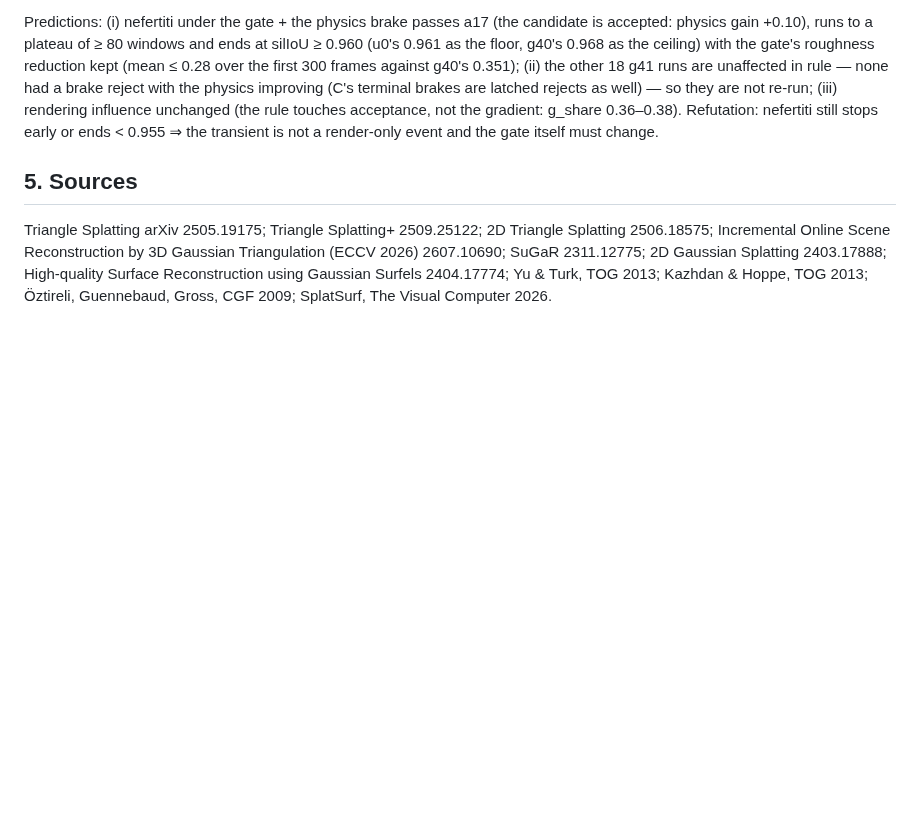
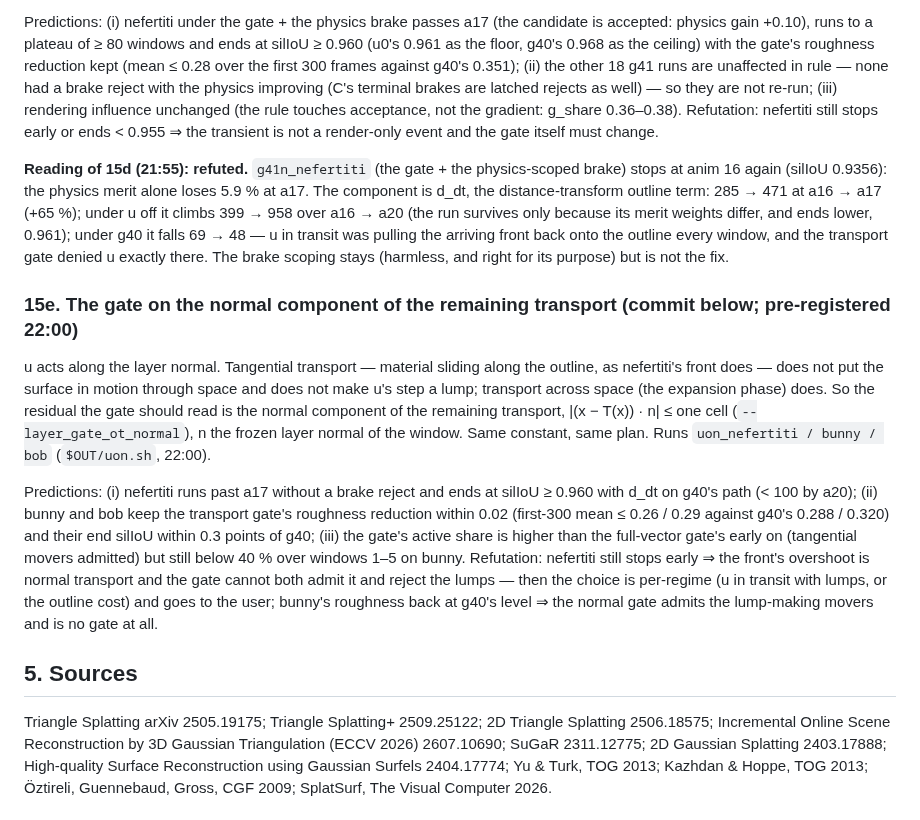
Before and after one commit to Chayoso/Shape-morphing-binder, a Markdown page: docs/surface_gradient.md, the part around the change. Drawn GitHub-style; blank space fills up the shorter version.

Commit message:
surface_gradient.md §15d reading (refuted: d_dt at the arriving front) and §15e: the normal-component gate, pre-registered
Co-Authored-By: Claude Fable 5.1 <noreply@anthropic.com>

```diff
--- a/docs/surface_gradient.md
+++ b/docs/surface_gradient.md
@@ -1415,6 +1415,33 @@ latched rejects as well) — so they are not re-run; (iii) rendering influence u
 touches acceptance, not the gradient: g_share 0.36–0.38). Refutation: nefertiti still stops early
 or ends < 0.955 ⇒ the transient is not a render-only event and the gate itself must change.
 
+**Reading of 15d (21:55): refuted.** `g41n_nefertiti` (the gate + the physics-scoped brake)
+stops at anim 16 again (silIoU 0.9356): the physics merit alone loses 5.9 % at a17. The
+component is d_dt, the distance-transform outline term: 285 → 471 at a16 → a17 (+65 %); under
+u off it climbs 399 → 958 over a16 → a20 (the run survives only because its merit weights differ,
+and ends lower, 0.961); under g40 it falls 69 → 48 — u in transit was pulling the arriving front
+back onto the outline every window, and the transport gate denied u exactly there. The brake
+scoping stays (harmless, and right for its purpose) but is not the fix.
+
+### 15e. The gate on the normal component of the remaining transport (commit below; pre-registered 22:00)
+
+u acts along the layer normal. Tangential transport — material sliding along the outline, as
+nefertiti's front does — does not put the surface in motion through space and does not make u's
+step a lump; transport across space (the expansion phase) does. So the residual the gate should
+read is the normal component of the remaining transport, |(x − T(x)) · n| ≤ one cell
+(`--layer_gate_ot_normal`), n the frozen layer normal of the window. Same constant, same plan.
+Runs `uon_nefertiti / bunny / bob` (`$OUT/uon.sh`, 22:00).
+
+Predictions: (i) nefertiti runs past a17 without a brake reject and ends at silIoU ≥ 0.960 with
+d_dt on g40's path (< 100 by a20); (ii) bunny and bob keep the transport gate's roughness
+reduction within 0.02 (first-300 mean ≤ 0.26 / 0.29 against g40's 0.288 / 0.320) and their end
+silIoU within 0.3 points of g40; (iii) the gate's active share is higher than the full-vector
+gate's early on (tangential movers admitted) but still below 40 % over windows 1–5 on bunny.
+Refutation: nefertiti still stops early ⇒ the front's overshoot is normal transport and the gate
+cannot both admit it and reject the lumps — then the choice is per-regime (u in transit with
+lumps, or the outline cost) and goes to the user; bunny's roughness back at g40's level ⇒ the
+normal gate admits the lump-making movers and is no gate at all.
+
 ## 5. Sources
 
 Triangle Splatting arXiv 2505.19175; Triangle Splatting+ 2509.25122; 2D Triangle
```
